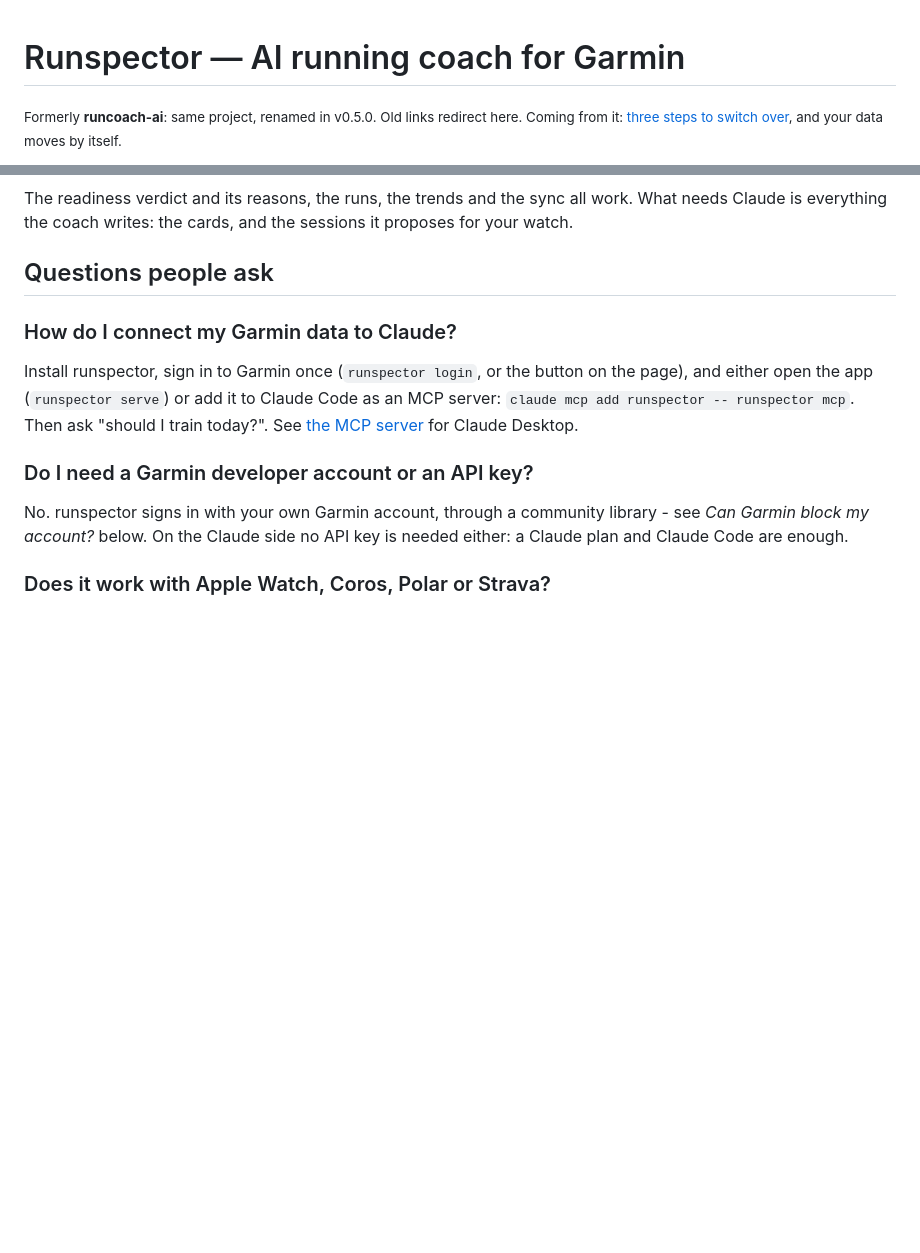
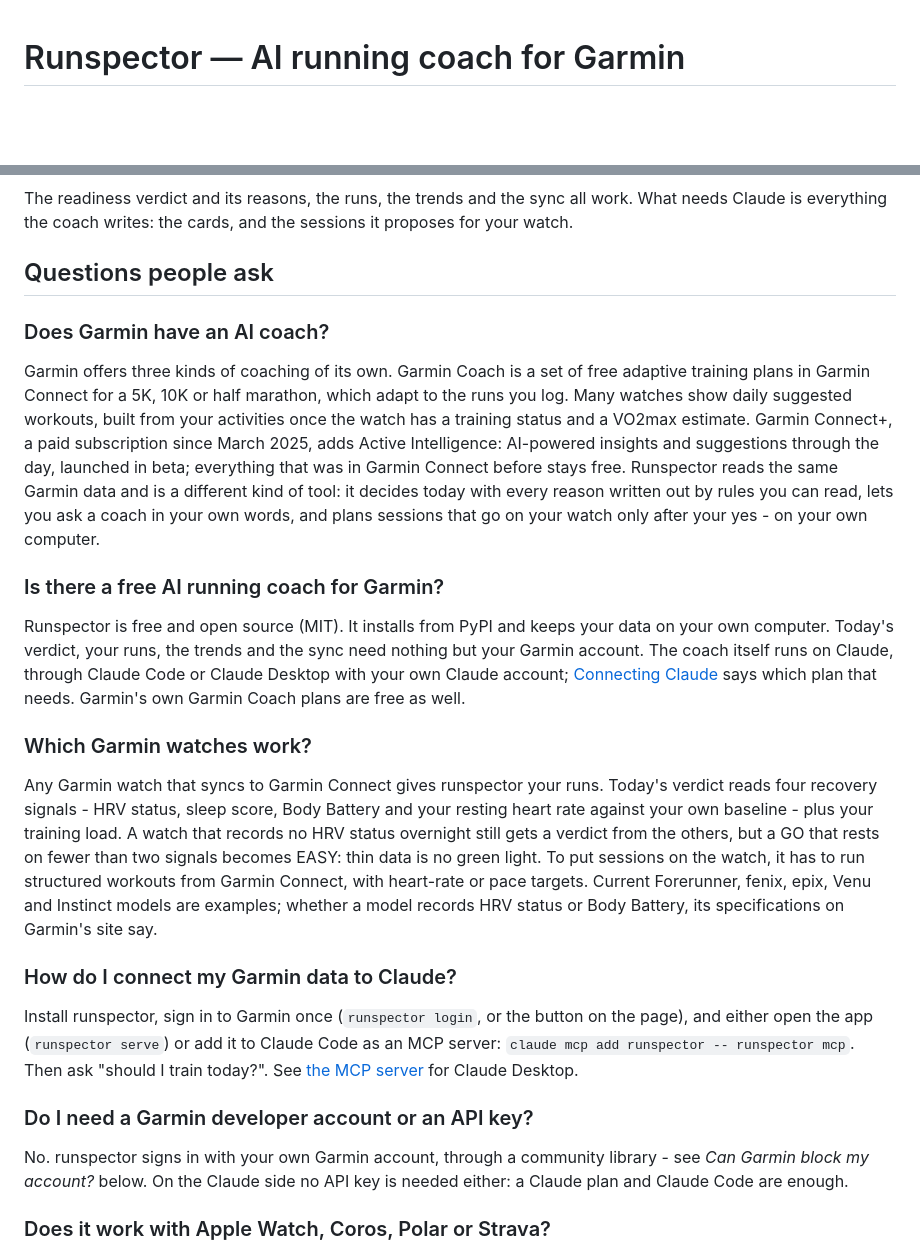
Before and after one commit to edxleon/runcoach-ai, a Markdown page: README.md, 2 parts joined by grey strips. Drawn GitHub-style; blank space fills up the shorter version.

Commit message:
The README opens with the pitch and then the picture - video and screenshots before the founder story and the engineering note - and answers first the three questions a search for a Garmin AI coach asks: does Garmin have one, is there a free one, which watches work
- Order: title, badges (a PyPI version badge is new), pitch, video and four
  screenshots, then the story and the engineering block. The "Formerly
  runcoach-ai" line moved down to just above "Not affiliated with Garmin";
  old links still land here. Every block is unchanged, only moved.
- "Does Garmin have an AI coach?": what Garmin itself offers (Garmin Coach
  plans, daily suggested workouts, Garmin Connect+ with Active Intelligence),
  in a neutral tone, checked against Garmin's own pages, and how Runspector
  differs. No other project is named and no sources are linked.
- "Is there a free AI running coach for Garmin?": what is free, what needs a
  Claude account.
- "Which Garmin watches work?": read from logic.readiness_verdict - the four
  recovery signals plus load, the GO-from-fewer-than-two-signals downgrade -
  and from garmin.py: structured running workouts with heart-rate or pace
  targets. Model families only as examples.

Co-Authored-By: Claude Opus 5.5 <noreply@anthropic.com>
Claude-Session: https://claude.ai/code/session_016Eyb8qxZ6LRZmrLRy6nyd4

```diff
--- a/README.md
+++ b/README.md
@@ -1,5 +1,3 @@
 # Runspector — AI running coach for Garmin
 
-<sub>Formerly <b>runcoach-ai</b>: same project, renamed in v0.5.0. Old links redirect here. Coming from it: <a href="docs/releases/v0.5.0.md">three steps to switch over</a>, and your data moves by itself.</sub>
-
 [![ci](https://github.com/edxleon/runspector/actions/workflows/ci.yml/badge.svg)](https://github.com/edxleon/runspector/actions/workflows/ci.yml)
@@ -189,6 +190,34 @@ The readiness verdict and its reasons, the runs, the trends and the sync all wor
 everything the coach writes: the cards, and the sessions it proposes for your watch.
 
 ## Questions people ask
+
+### Does Garmin have an AI coach?
+
+Garmin offers three kinds of coaching of its own. Garmin Coach is a set of free adaptive training plans in
+Garmin Connect for a 5K, 10K or half marathon, which adapt to the runs you log. Many watches show daily
+suggested workouts, built from your activities once the watch has a training status and a VO2max estimate.
+Garmin Connect+, a paid subscription since March 2025, adds Active Intelligence: AI-powered insights and
+suggestions through the day, launched in beta; everything that was in Garmin Connect before stays free.
+Runspector reads the same Garmin data and is a different kind of tool: it decides today with every reason
+written out by rules you can read, lets you ask a coach in your own words, and plans sessions that go on your
+watch only after your yes - on your own computer.
+
+### Is there a free AI running coach for Garmin?
+
+Runspector is free and open source (MIT). It installs from PyPI and keeps your data on your own computer.
+Today's verdict, your runs, the trends and the sync need nothing but your Garmin account. The coach itself runs
+on Claude, through Claude Code or Claude Desktop with your own Claude account; [Connecting
+Claude](#connecting-claude) says which plan that needs. Garmin's own Garmin Coach plans are free as well.
+
+### Which Garmin watches work?
+
+Any Garmin watch that syncs to Garmin Connect gives runspector your runs. Today's verdict reads four recovery
+signals - HRV status, sleep score, Body Battery and your resting heart rate against your own baseline - plus
+your training load. A watch that records no HRV status overnight still gets a verdict from the others, but a GO
+that rests on fewer than two signals becomes EASY: thin data is no green light. To put sessions on the watch,
+it has to run structured workouts from Garmin Connect, with heart-rate or pace targets. Current Forerunner,
+fenix, epix, Venu and Instinct models are examples; whether a model records HRV status or Body Battery, its
+specifications on Garmin's site say.
 
 ### How do I connect my Garmin data to Claude?
 
```
Also changed, not shown: other parts of README.md (+23 -20 lines).
